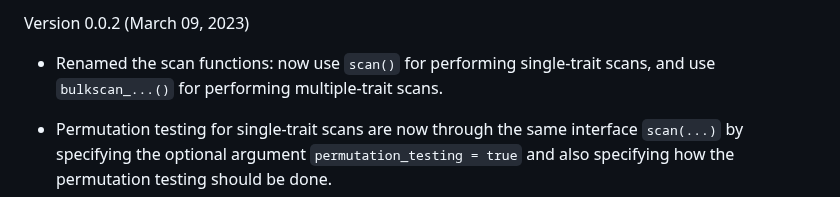
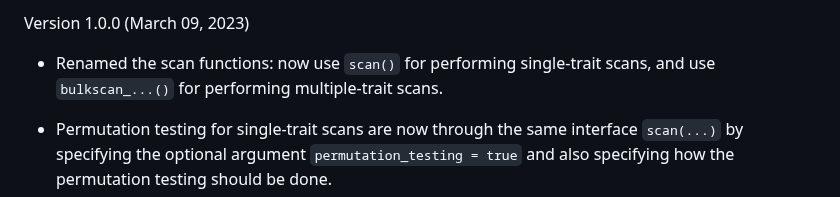
Before and after one commit to senresearch/BulkLMM.jl, a Markdown page: NEWS.md, the part around one of its changes. Rendered like a GitHub page.

```diff
--- a/NEWS.md
+++ b/NEWS.md
@@ -1,4 +1,4 @@
-Version 0.0.2 (March 09, 2023)
+Version 1.0.0 (March 09, 2023)
 
 - Renamed the scan functions: now use `scan()` for performing single-trait scans, and use `bulkscan_...()` for performing multiple-trait scans.
 
```
Also changed, not shown: other parts of NEWS.md (+1 -1 lines).
